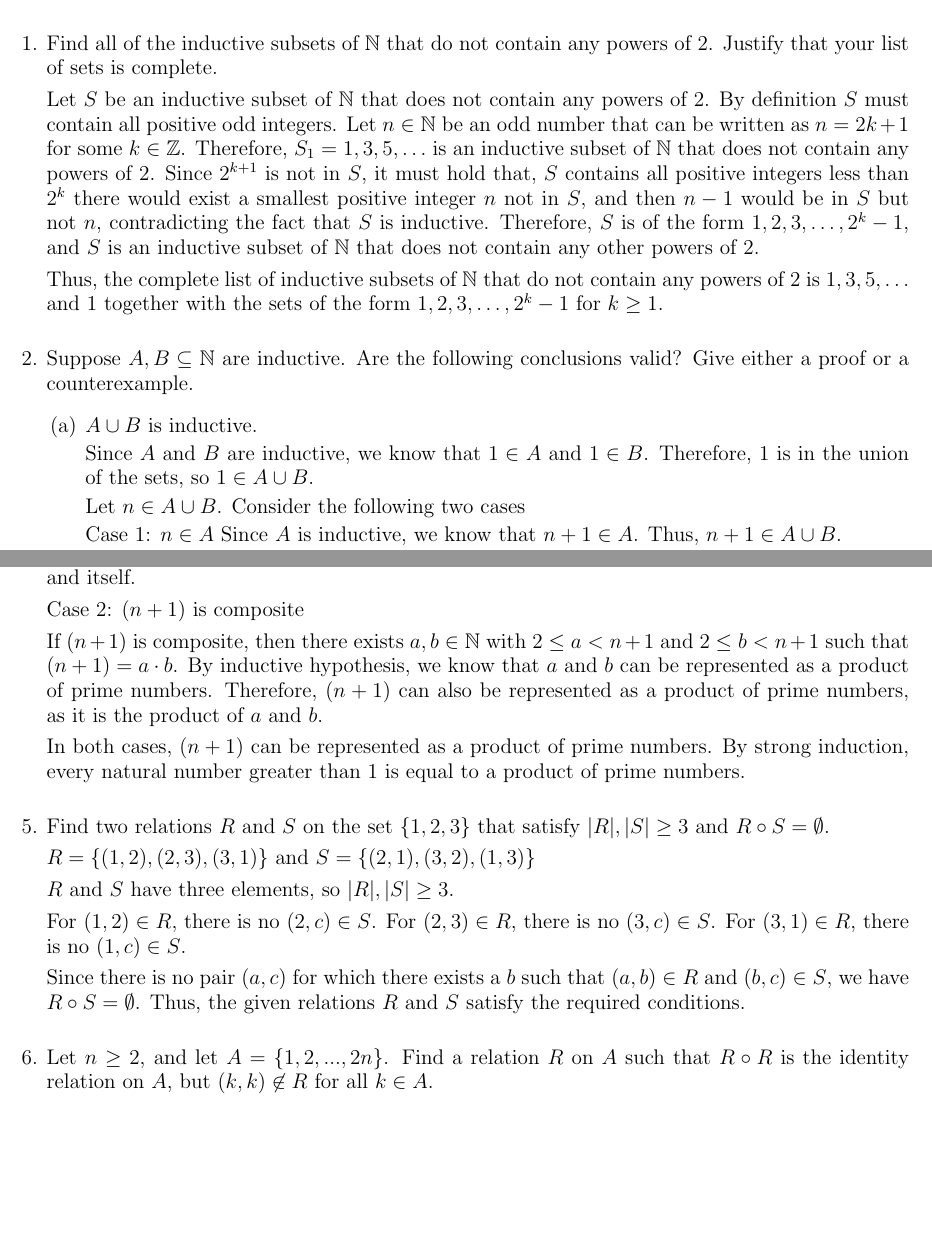
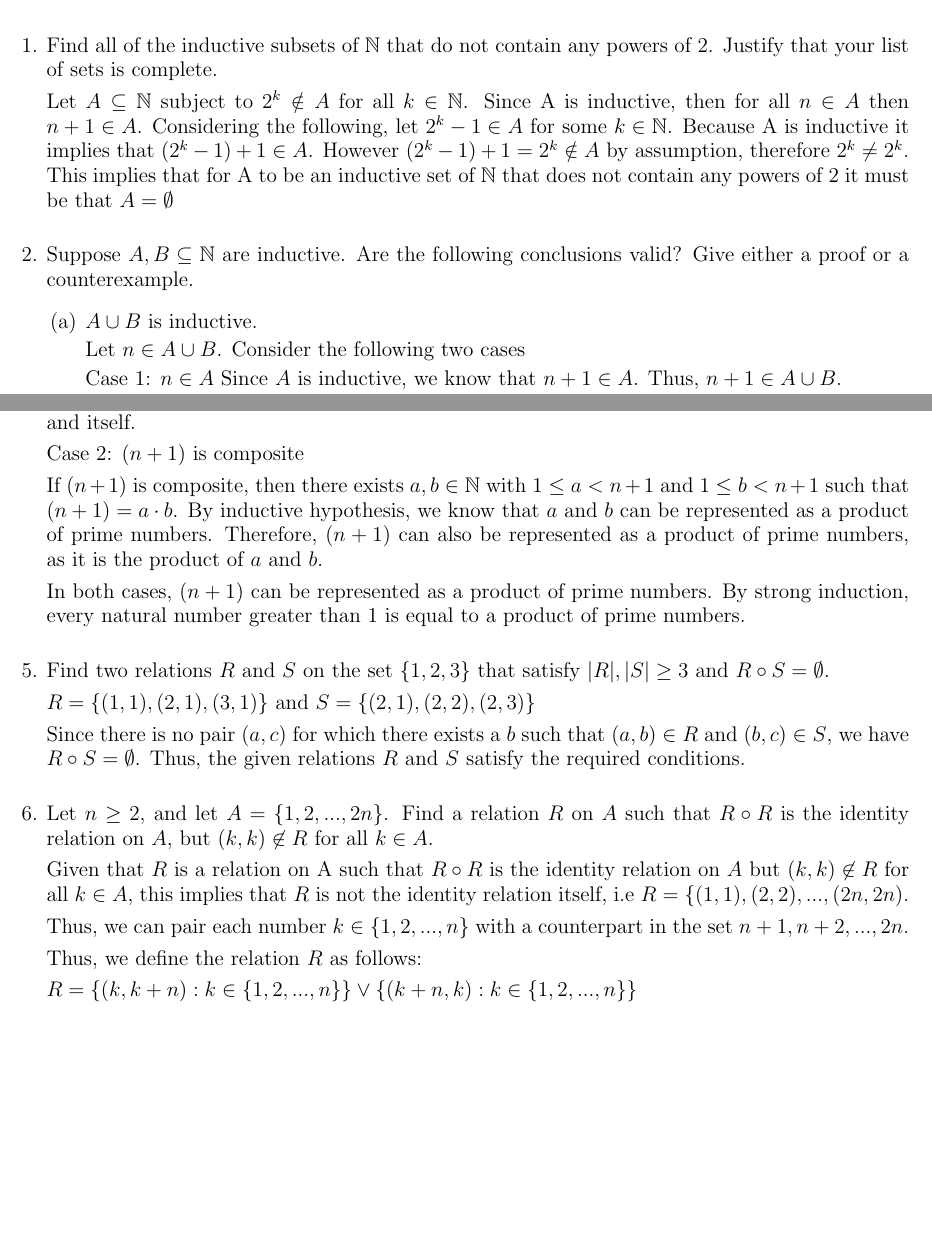
Before and after one commit to KyleNabors/MAT-108, a LaTeX problem sheet (Homework 4.tex): two parts of pages 1 and 2 of 2, joined at a grey line, cut so that both start at the same text, the shorter picture padded with empty space. Compiled offline with pdfLaTeX.

Commit message:
Updates from Overleaf

```diff
--- a/Homework 4.tex
+++ b/Homework 4.tex
@@ -28,13 +28,9 @@ Submit to Gradescope}
 
     \item Find all of the inductive subsets of $\bN$ that do not contain any powers of $2$. Justify that your list of sets is complete.
 
-    Let $S$ be an inductive subset of $\bN$ that does not contain any powers of $2$.
-    By definition $S$  must contain all positive odd integers.
-    Let $n\in\bN$ be an odd number that can be written as $n=2k+1$ for some $k\in\bZ$.
-    Therefore, $S_1={1,3,5,\ldots}$ is an inductive subset of $\bN$ that does not contain any powers of $2$. Since $2^{k+1}$ is not in $S$, it must hold that, $S$ contains all positive integers less than $2^k$ there would exist a smallest positive integer $n$ not in $S$, and then $n-1$ would be in $S$ but not $n$, contradicting the fact that $S$ is inductive.
-    Therefore, $S$ is of the form ${1,2,3,\ldots,2^k-1}$, and $S$ is an inductive subset of $\bN$ that does not contain any other powers of $2$.
-
-    Thus, the complete list of inductive subsets of $\bN$ that do not contain any powers of $2$ is ${1,3,5,\ldots}$ and ${1}$ together with the sets of the form ${1,2,3,\ldots,2^k-1}$ for $k\geq 1$.
+    Let $A\subseteq\bN$ subject to $2^k \notin A$ for all $k\in\bN$. Since A is inductive, then for all $n\in A$ then $n+1\in A$.
+    Considering the following, let $2^k-1\in A$ for some $k\in\bN$. Because A is inductive it implies that $(2^k-1)+1\in A$.
+    However $(2^k-1)+1=2^k\notin A$ by assumption, therefore $2^k \neq 2^k$. This implies that for A to be an inductive set of $\bN$ that does not contain any powers of $2$ it must be that $A=\emptyset$
 
 
 
@@ -43,8 +39,6 @@ Submit to Gradescope}
 
     \begin{enumerate}
     \item $A\cup B$ is inductive.
-
-    Since $A$ and $B$ are inductive, we know that $1 \in A$ and $1 \in B$. Therefore, $1$ is in the union of the sets, so $1 \in A \cup B$.
 
     Let $n \in A \cup B$. Consider the following two cases
 
@@ -124,35 +118,28 @@ Submit to Gradescope}
 
     Case 2: $(n+1)$ is composite
 
-    If $(n+1)$ is composite, then there exists $a,b \in\bN$ with $2 \leq a < n+1$ and $2 \leq b < n+1$ such that $(n+1) = a \cdot b$.
+    If $(n+1)$ is composite, then there exists $a,b \in\bN$ with $1 \leq a < n+1$ and $1 \leq b < n+1$ such that $(n+1) = a \cdot b$.
     By inductive hypothesis, we know that $a$ and $b$ can be represented as a product of prime numbers.
     Therefore, $(n+1)$ can also be represented as a product of prime numbers, as it is the product of $a$ and $b$.
 
     In both cases, $(n+1)$ can be represented as a product of prime numbers. By strong induction, every natural number greater than $1$ is equal to a product of prime numbers.
 
 
-
-
     \item Find two relations $R$ and $S$ on the set $\{1,2,3\}$ that satisfy $|R|,|S|\geq 3$ and $R\circ S=\emptyset$.
 
-    $R = \{(1,2),(2,3),(3,1)\} $ and $S=\{(2,1),(3,2),(1,3)\}$
-
-    $R$ and $S$ have three elements, so $|R|, |S| \geq 3$.
-
-    For $(1, 2) \in R$, there is no $(2, c) \in S$.
-    For $(2, 3) \in R$, there is no $(3, c) \in S$.
-    For $(3, 1) \in R$, there is no $(1, c) \in S$.
+    $R = \{(1,1),(2,1),(3,1 )\} $ and $S=\{(2,1),(2,2),(2,3)\}$
 
     Since there is no pair $(a, c)$ for which there exists a $b$ such that $(a, b) \in R$ and $(b, c) \in S$, we have $R \circ S = \emptyset$. Thus, the given relations $R$ and $S$ satisfy the required conditions.
 
     \item Let $n\geq 2$, and let $A=\{1,2,...,2n\}$. Find a relation $R$ on $A$ such that $R\circ R$ is the identity relation on $A$, but $(k,k)\not\in R$ for all $k\in A$.
 
+    Given that $R$ is a relation on A such that $R\circ R$ is the identity relation on $A$ but $(k,k)\not\in R$ for all $k\in A$, this implies that $R$ is not the identity relation itself, i.e $R=\{(1,1),(2,2),...,(2n,2n)$.
 
+    Thus, we can pair each number $k\in \{1,2,...,n\}$ with a counterpart in the set ${n+1, n+2,...,2n}$.
 
+    Thus, we define the relation $R$ as follows:
 
-
-
-
+    $R=\{(k,k+n):k\in\{1,2,...,n\}\}\lor\{(k+n,k):k\in\{1,2,...,n\}\}$
 
 \end{enumerate}
 
```
Also changed, not shown: Homework 5.tex (added, +54 -0 lines).
